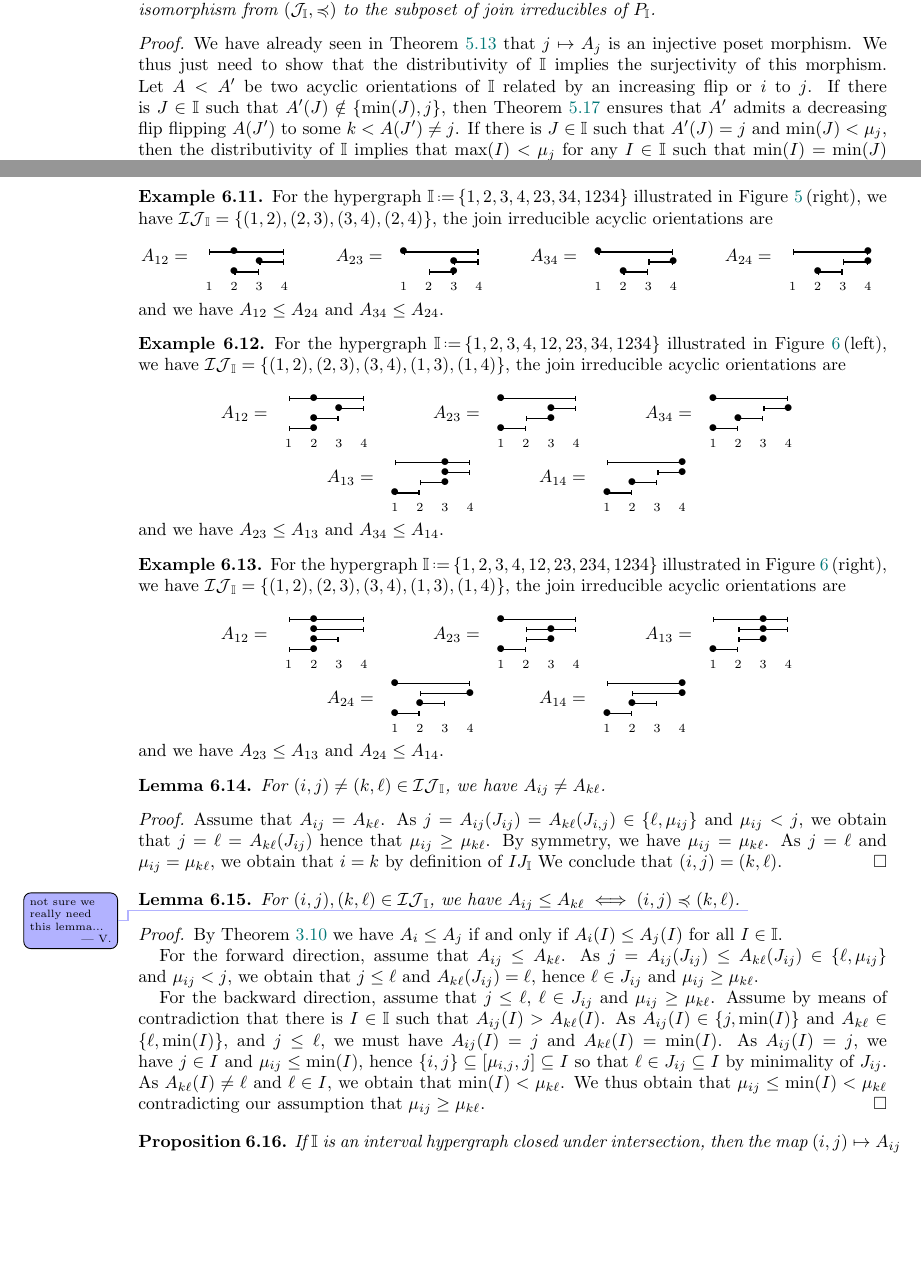
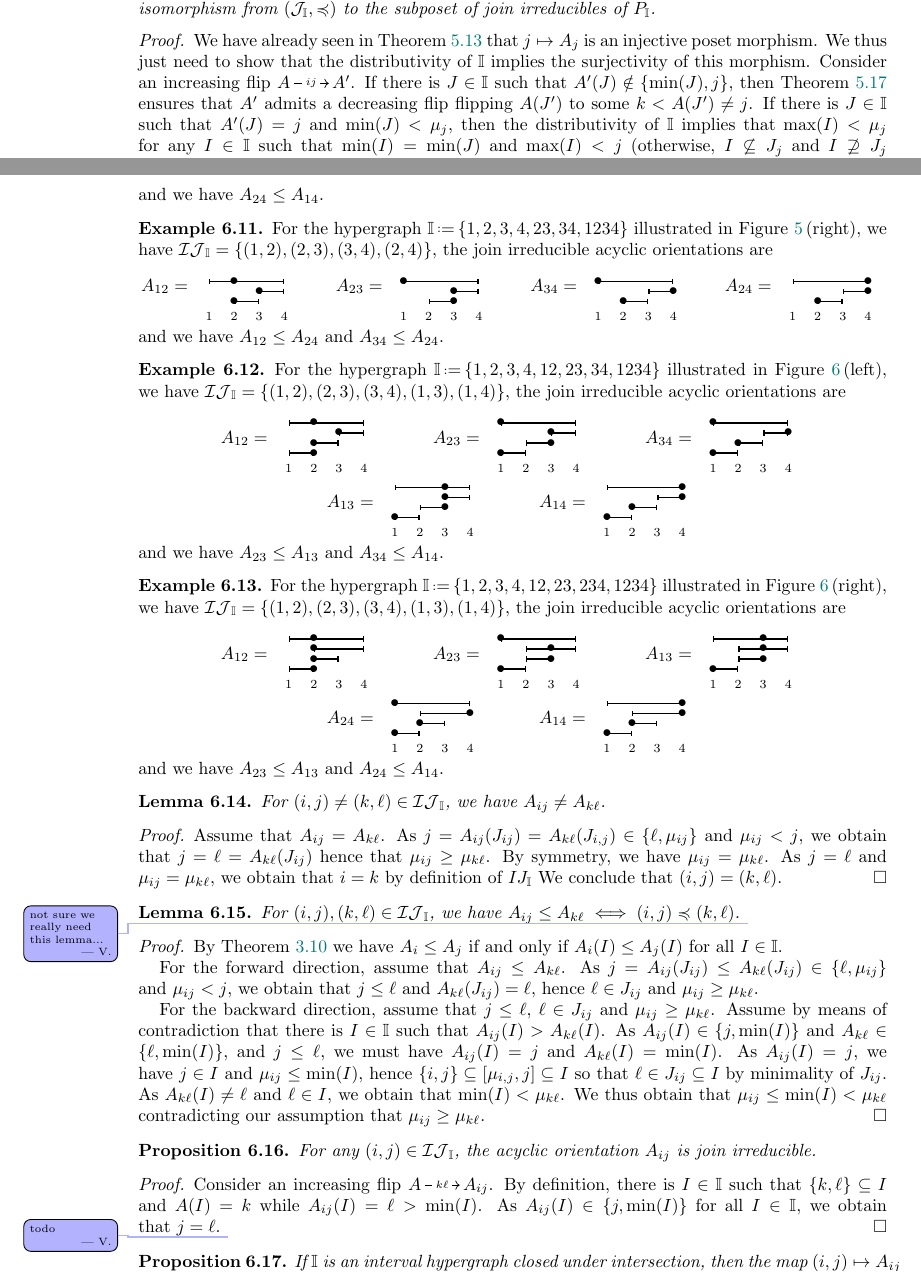
Before and after one commit to nantelbergeron/IntervalHypregraphicalPolytopes, a LaTeX paper (IH_lattices.tex): two parts of pages 15 and 20 of 21, joined at a grey line, cut so that both start at the same text, the shorter picture padded with empty space. Compiled offline with pdfLaTeX.

Commit message:
minor changes semidistributive

```diff
--- a/IH_lattices.tex
+++ b/IH_lattices.tex
@@ -183,6 +183,9 @@ VP was partially supported by the Spanish grant PID2022-137283NB-C21 of MCIN/AEI
 	\Tree #1
 	\end{tikzpicture}
 }
+
+% flip
+\newcommand{\flip}[4]{\ensuremath{#1 \, \begin{tikzpicture}[scale=1,baseline=-.1cm] \path[->]  (0,0) edge node[fill=white,inner sep=2pt, font=\tiny ] {$#2#3$} (.7,0); \end{tikzpicture} \, #4}}
 
 %%%%%%%%%%%%%%%%%%%%%%%%%%%%%%%%%%%%%%
 %%%%%%%%%%%%%%%%%%%%%%%%%%%%%%%%%%%%%%
@@ -1744,7 +1748,8 @@ If~$\II$ is a distributive interval hypergraph, then the map $j \mapsto A_j$ is
 \begin{proof}
 We have already seen in \cref{coro:irreduciblePosetMorphism} that~$j \mapsto A_j$ is an injective poset morphism.
 We thus just need to show that the distributivity of~$\II$ implies the surjectivity of this morphism.
-Let~$A < A'$ be two acyclic orientations of~$\II$ related by an increasing flip or~$i$ to~$j$.
+Consider an increasing flip~\flip{A}{i}{j}{A'}.
+%Let~$A < A'$ be two acyclic orientations of~$\II$ related by an increasing flip from~$i$ to~$j$.
 If there is~$J \in \II$ such that~$A'(J) \notin \{\min(J), j\}$, then \cref{lem:alwaysFlippable} ensures that $A'$ admits a decreasing flip flipping~$A(J')$ to some~$k < A(J') \ne j$.
 If there is~$J \in \II$ such that~$A'(J) = j$ and~$\min(J) < \mu_j$, then the distributivity of~$\II$ implies that~$\max(I) < \mu_j$ for any~$I \in \II$ such that~$\min(I) = \min(J)$ and~$\max(I) < j$ (otherwise, $I \not\subseteq J_j$ and~$I \not\supseteq J_j$ and~$\mu_j \in I \cap J_i \subseteq J$, and~$I \cap J_j$ is neither initial nor final in~$J$, contradicting the distributivity of~$\II$).
 Hence, \cref{lem:alwaysFlippable} ensures that $A'$ admits a decreasing flip flipping~$j$ to some~$k < \mu_j$.
@@ -2302,6 +2307,18 @@ We thus obtain that~$\mu_{ij} \le \min(I) < \mu_{k\ell}$ contradicting our assum
 \end{proof}
 
 \begin{proposition}
+\label{prop:AijJoinIrreducible}
+For any~$(i,j) \in \cIJ_\II$, the acyclic orientation~$A_{ij}$ is join irreducible.
+\end{proposition}
+
+\begin{proof}
+Consider an increasing flip~\flip{A}{k}{\ell}{A_{ij}}.
+By definition, there is~$I \in \II$ such that~$\{k,\ell\} \subseteq I$ and~$A(I) = k$ while~$A_{ij}(I) = \ell > \min(I)$.
+As $A_{ij}(I) \in \{j, \min(I)\}$ for all~$I \in \II$, we obtain that~$j = \ell$.
+\vincent{todo}
+\end{proof}
+
+\begin{proposition}
 \label{prop:joinIrreducibles}
 If~$\II$ is an interval hypergraph closed under intersection, then the map~${(i,j) \mapsto A_{ij}}$ is a bijection from~$\cIJ_\II$ to the join irreducible acyclic orientations of~$\II$.
 \end{proposition}
```
Also changed, not shown: IH_lattices.tex (5 more changed lines).
